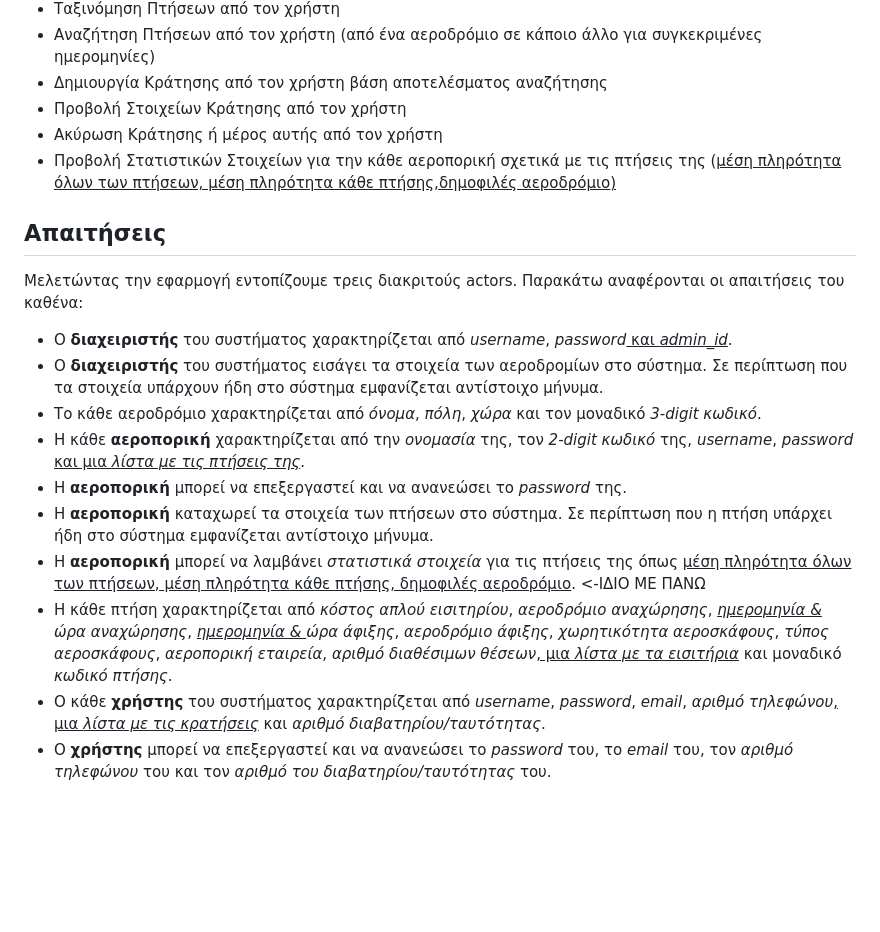
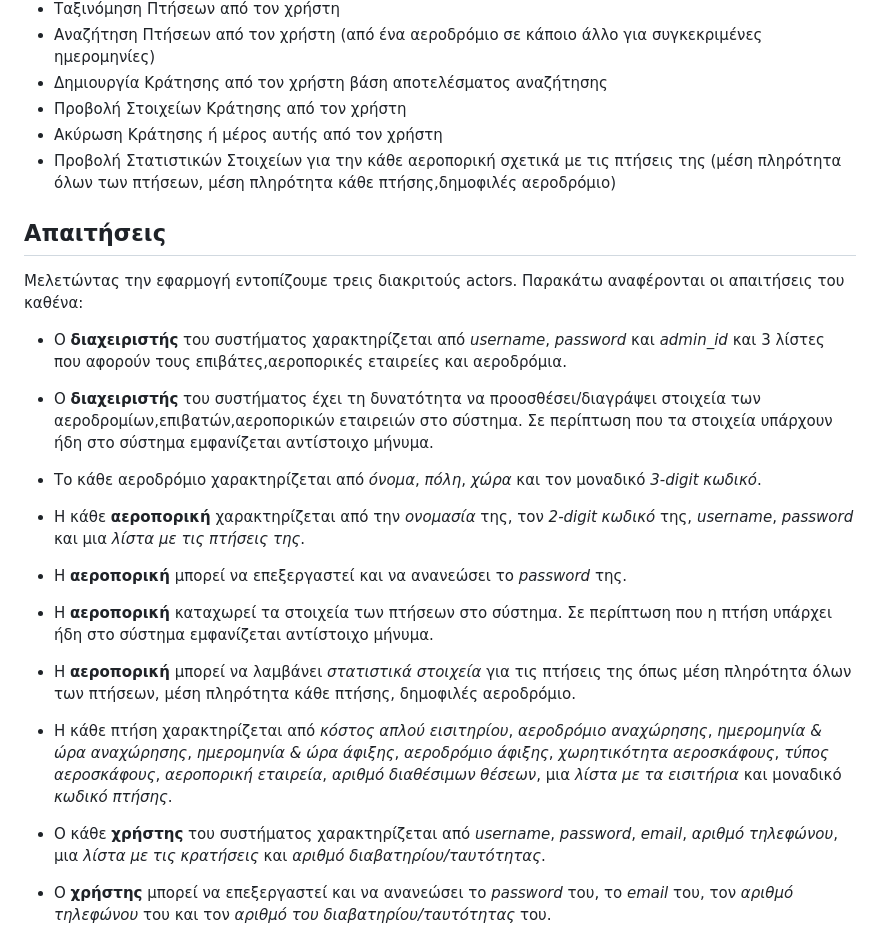
Before and after one commit to Vginis/Flight-Reservation-Management-System, a Markdown page: README.md, the part around one of its changes. Rendered like a GitHub page; blank space fills up the shorter version.

```diff
--- a/README.md
+++ b/README.md
@@ -13,21 +13,21 @@
 * Δημιουργία Κράτησης από τον χρήστη βάση αποτελέσματος αναζήτησης
 * Προβολή Στοιχείων Κράτησης από τον χρήστη
 * Ακύρωση Κράτησης ή μέρος αυτής από τον χρήστη
-* Προβολή Στατιστικών Στοιχείων για την κάθε αεροπορική σχετικά με τις πτήσεις της (<u>μέση πληρότητα όλων των πτήσεων, μέση πληρότητα κάθε πτήσης,<u>δημοφιλές αεροδρόμιο</u>)
+* Προβολή Στατιστικών Στοιχείων για την κάθε αεροπορική σχετικά με τις πτήσεις της (μέση πληρότητα όλων των πτήσεων, μέση πληρότητα κάθε πτήσης,δημοφιλές αεροδρόμιο)
 
 ## Απαιτήσεις
 
 Μελετώντας την εφαρμογή εντοπίζουμε τρεις διακριτούς <span style="color:blueviolet; font-weight:bold;">actors</span>. Παρακάτω αναφέρονται οι απαιτήσεις του καθένα:
 
-* Ο **διαχειριστής** του συστήματος χαρακτηρίζεται από *username*, *password*<u> και *admin_id*</u>.
-* Ο **διαχειριστής** του συστήματος εισάγει τα στοιχεία των αεροδρομίων στο σύστημα. Σε περίπτωση που τα στοιχεία υπάρχουν ήδη στο σύστημα εμφανίζεται αντίστοιχο μήνυμα.
+* Ο **διαχειριστής** του συστήματος χαρακτηρίζεται από *username*, *password* και *admin_id* και 3 λίστες που αφορούν τους επιβάτες,αεροπορικές εταιρείες και αεροδρόμια.
+* Ο **διαχειριστής** του συστήματος έχει τη δυνατότητα να προοσθέσει/διαγράψει στοιχεία των αεροδρομίων,επιβατών,αεροπορικών εταιρειών στο σύστημα. Σε περίπτωση που τα στοιχεία υπάρχουν ήδη στο σύστημα εμφανίζεται αντίστοιχο μήνυμα.
 * Το κάθε αεροδρόμιο χαρακτηρίζεται από *όνομα*, *πόλη*, *χώρα* και τον μοναδικό *3-digit κωδικό*.
-* Η κάθε **αεροπορική** χαρακτηρίζεται από την *ονομασία* της, τον *2-digit κωδικό* της, *username*, *password*<u> και μια *λίστα με τις πτήσεις της*</u>.
+* Η κάθε **αεροπορική** χαρακτηρίζεται από την *ονομασία* της, τον *2-digit κωδικό* της, *username*, *password* και μια *λίστα με τις πτήσεις της*.
 * Η **αεροπορική** μπορεί να επεξεργαστεί και να ανανεώσει το *password* της.
 * Η **αεροπορική** καταχωρεί τα στοιχεία των πτήσεων στο σύστημα. Σε περίπτωση που η πτήση υπάρχει ήδη στο σύστημα εμφανίζεται αντίστοιχο μήνυμα.
-* Η **αεροπορική** μπορεί να λαμβάνει *στατιστικά στοιχεία* για τις πτήσεις της όπως <u>μέση πληρότητα όλων των πτήσεων, μέση πληρότητα κάθε πτήσης, δημοφιλές αεροδρόμιο</u>. <-ΙΔΙΟ ΜΕ ΠΑΝΩ
-* Η κάθε πτήση χαρακτηρίζεται από *κόστος απλού εισιτηρίου*, *αεροδρόμιο αναχώρησης*, *<u>ημερομηνία & </u>ώρα αναχώρησης*, *<u>ημερομηνία & </u>ώρα άφιξης*, *αεροδρόμιο άφιξης*, *χωρητικότητα αεροσκάφους*, *τύπος αεροσκάφους*, *αεροπορική εταιρεία*, *αριθμό διαθέσιμων θέσεων*<u>, μια *λίστα με τα εισιτήρια*</u> και μοναδικό *κωδικό πτήσης*.
-* Ο κάθε **χρήστης** του συστήματος χαρακτηρίζεται από *username*, *password*, *email*, *αριθμό τηλεφώνου*<u>, μια *λίστα με τις κρατήσεις*</u> και *αριθμό διαβατηρίου/ταυτότητας*.
+* Η **αεροπορική** μπορεί να λαμβάνει *στατιστικά στοιχεία* για τις πτήσεις της όπως μέση πληρότητα όλων των πτήσεων, μέση πληρότητα κάθε πτήσης, δημοφιλές αεροδρόμιο.
+* Η κάθε πτήση χαρακτηρίζεται από *κόστος απλού εισιτηρίου*, *αεροδρόμιο αναχώρησης*, *ημερομηνία & ώρα αναχώρησης*, *ημερομηνία & ώρα άφιξης*, *αεροδρόμιο άφιξης*, *χωρητικότητα αεροσκάφους*, *τύπος αεροσκάφους*, *αεροπορική εταιρεία*, *αριθμό διαθέσιμων θέσεων*, μια *λίστα με τα εισιτήρια* και μοναδικό *κωδικό πτήσης*.
+* Ο κάθε **χρήστης** του συστήματος χαρακτηρίζεται από *username*, *password*, *email*, *αριθμό τηλεφώνου*, μια *λίστα με τις κρατήσεις* και *αριθμό διαβατηρίου/ταυτότητας*.
 * Ο **χρήστης** μπορεί να επεξεργαστεί και να ανανεώσει το *password* του, το *email* του, τον *αριθμό τηλεφώνου* του και τον *αριθμό του διαβατηρίου/ταυτότητας* του.
 * Ο **χρήστης** αναζητά πτήσεις επιλέγοντας *αεροδρόμιο αναχώρησης*, *αεροδρόμιο άφιξης*, *αριθμό επιβατών* καθώς και *ημερομηνίες αναχώρησης/επιστροφής*. Όταν κατά την αναζήτηση ο χρήστης προσπαθήσει να εισάγει λάθος στοιχεία αναζήτησης, εμφανίζεται μήνυμα λάθους.
 * O κάθε **χρήστης** του συστήματος έχει την δυνατότητα να ταξινομεί τα αποτελέσματα της αναζήτησης με βάση το κόστος ή τη διάρκεια του δρομολογίου.
```
Also changed, not shown: other parts of README.md (+12 -7 lines).
